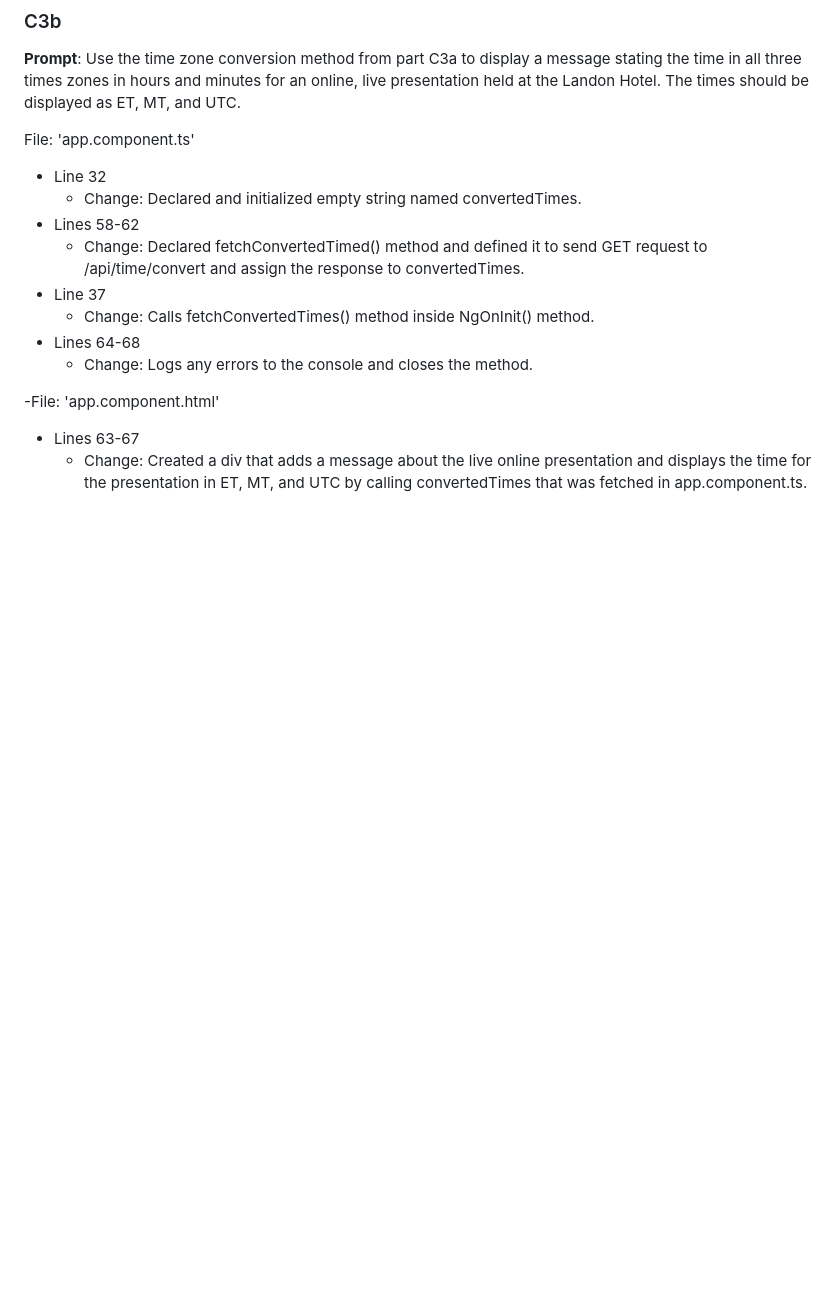
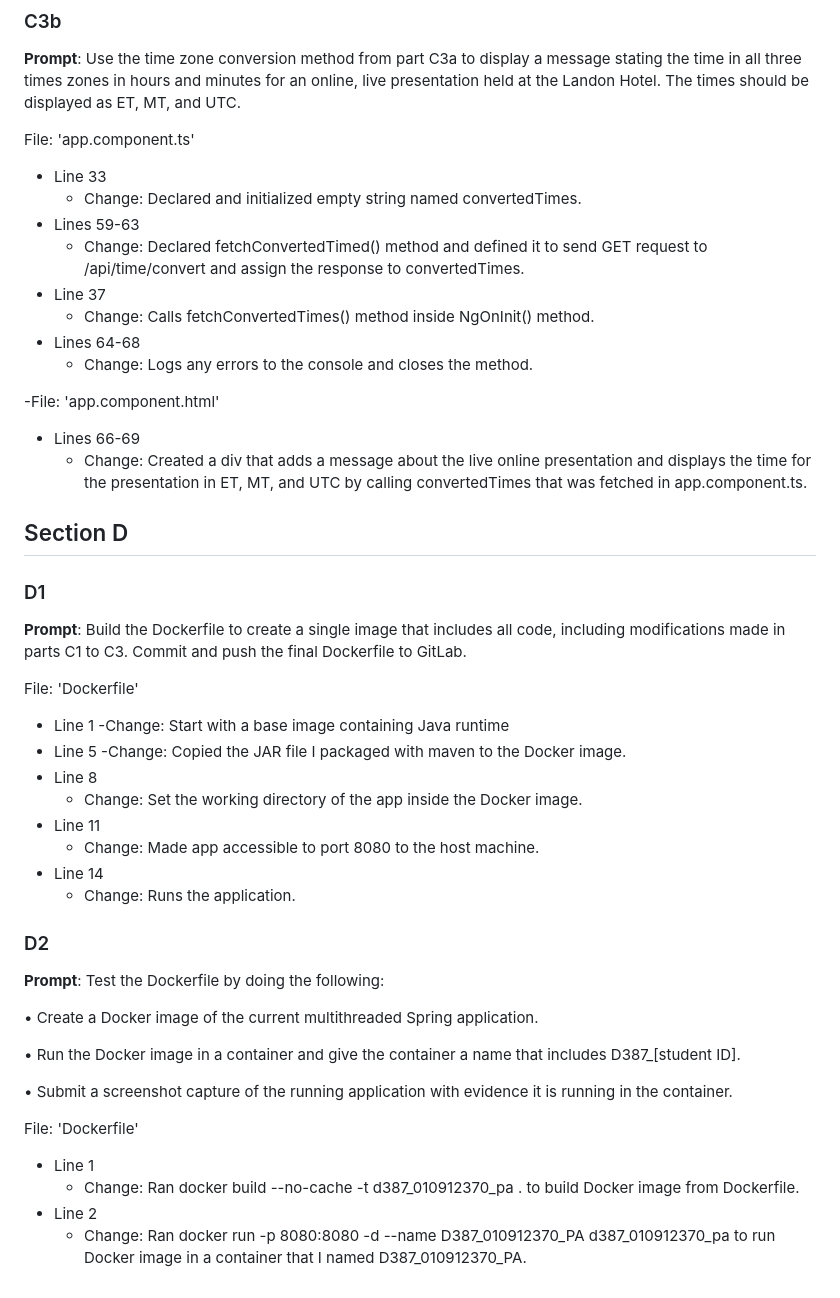
Before and after one commit to brady-boyd/hotel, a Markdown page: READMECHANGELOG.md, the part around the change. GitHub-like rendering; blank space fills up the shorter version.

Commit message:
Updates for Section D2
-Ran commands to build Docker image and run image in container.

-Screenshots verifying the ID of the Docker container I renamed and that the application runs in that container without error.

-Edited READMECHANGELOG.md.

```diff
--- a/READMECHANGELOG.md
+++ b/READMECHANGELOG.md
@@ -123,9 +123,9 @@ File: 'TimeConversionController.java'
             the Landon Hotel. The times should be displayed as ET, MT, and UTC.
 
 File: 'app.component.ts'
-- Line 32
+- Line 33
   - Change: Declared and initialized empty string named convertedTimes.
-- Lines 58-62
+- Lines 59-63
   - Change: Declared fetchConvertedTimed() method and defined it to send GET request to /api/time/convert
             and assign the response to convertedTimes.
 - Line 37
@@ -134,6 +134,42 @@ File: 'app.component.ts'
   - Change: Logs any errors to the console and closes the method.
 
 -File: 'app.component.html'
-- Lines 63-67
+- Lines 66-69
   - Change: Created a div that adds a message about the live online presentation and displays the time for the
             presentation in ET, MT, and UTC by calling convertedTimes that was fetched in app.component.ts.
+
+## Section D
+
+### D1
+
+**Prompt**: Build the Dockerfile to create a single image that includes all code, including modifications
+            made in parts C1 to C3. Commit and push the final Dockerfile to GitLab.
+
+File: 'Dockerfile'
+- Line 1
+    -Change: Start with a base image containing Java runtime
+- Line 5
+    -Change: Copied the JAR file I packaged with maven to the Docker image.
+- Line 8
+  - Change: Set the working directory of the app inside the Docker image.
+- Line 11
+  - Change: Made app accessible to port 8080 to the host machine.
+- Line 14
+  - Change: Runs the application.
+
+### D2
+
+**Prompt**: Test the Dockerfile by doing the following:
+
+•   Create a Docker image of the current multithreaded Spring application.
+
+•   Run the Docker image in a container and give the container a name that includes D387_[student ID].
+
+•   Submit a screenshot capture of the running application with evidence it is running in the container.
+
+File: 'Dockerfile'
+- Line 1
+  - Change: Ran docker build --no-cache -t d387_010912370_pa . to build Docker image from Dockerfile.
+- Line 2
+  - Change: Ran docker run -p 8080:8080 -d --name D387_010912370_PA d387_010912370_pa to run Docker image in a container
+            that I named D387_010912370_PA.
```
